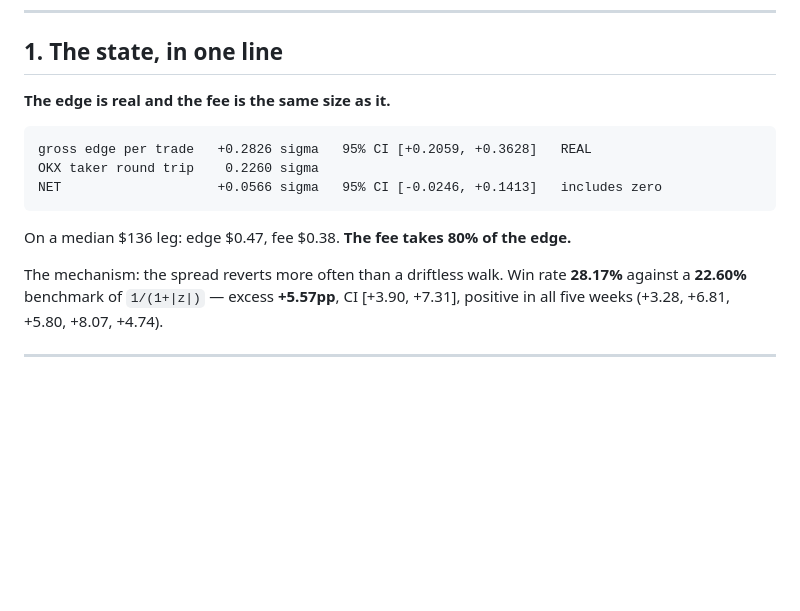
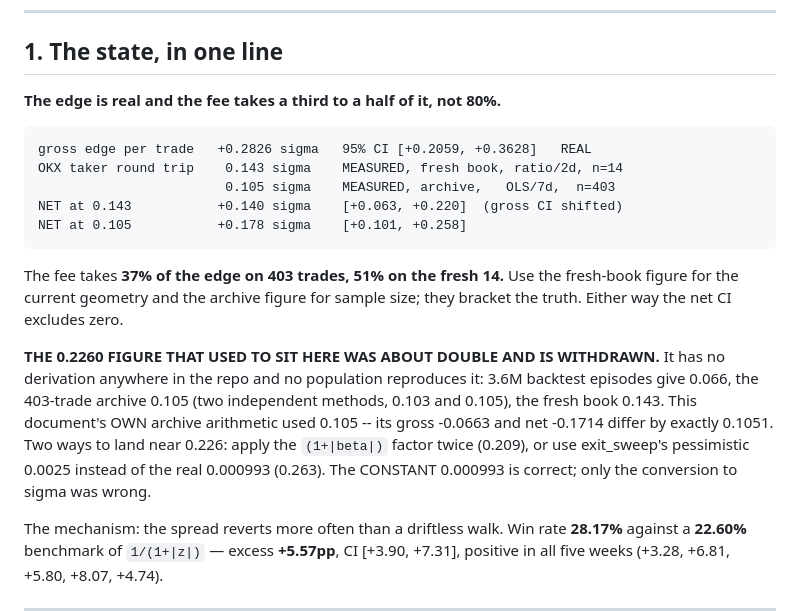
Before and after one commit to elvis-obondo/Pair_Trading, a Markdown page: docs/SESSION_HANDOFF.md, the part around one of its changes. Drawn GitHub-style; blank space fills up the shorter version.

```diff
--- a/docs/SESSION_HANDOFF.md
+++ b/docs/SESSION_HANDOFF.md
@@ -6,13 +6,26 @@ Paste this into a new session. Everything below is measured, not assumed.
 
 ## 1. The state, in one line
 
-**The edge is real and the fee is the same size as it.**
+**The edge is real and the fee takes a third to a half of it, not 80%.**
 
     gross edge per trade   +0.2826 sigma   95% CI [+0.2059, +0.3628]   REAL
-    OKX taker round trip    0.2260 sigma
-    NET                    +0.0566 sigma   95% CI [-0.0246, +0.1413]   includes zero
+    OKX taker round trip    0.143 sigma    MEASURED, fresh book, ratio/2d, n=14
+                            0.105 sigma    MEASURED, archive,   OLS/7d,  n=403
+    NET at 0.143           +0.140 sigma    [+0.063, +0.220]  (gross CI shifted)
+    NET at 0.105           +0.178 sigma    [+0.101, +0.258]
 
-On a median $136 leg: edge $0.47, fee $0.38. **The fee takes 80% of the edge.**
+The fee takes **37% of the edge on 403 trades, 51% on the fresh 14.** Use the
+fresh-book figure for the current geometry and the archive figure for sample size;
+they bracket the truth. Either way the net CI excludes zero.
+
+**THE 0.2260 FIGURE THAT USED TO SIT HERE WAS ABOUT DOUBLE AND IS WITHDRAWN.** It
+has no derivation anywhere in the repo and no population reproduces it: 3.6M
+backtest episodes give 0.066, the 403-trade archive 0.105 (two independent
+methods, 0.103 and 0.105), the fresh book 0.143. This document's OWN archive
+arithmetic used 0.105 -- its gross -0.0663 and net -0.1714 differ by exactly
+0.1051. Two ways to land near 0.226: apply the `(1+|beta|)` factor twice (0.209),
+or use exit_sweep's pessimistic 0.0025 instead of the real 0.000993 (0.263).
+The CONSTANT 0.000993 is correct; only the conversion to sigma was wrong.
 
 The mechanism: the spread reverts more often than a driftless walk. Win rate
 **28.17%** against a **22.60%** benchmark of `1/(1+|z|)` — excess **+5.57pp**,
```
Also changed, not shown: other parts of docs/SESSION_HANDOFF.md (+41 -17 lines), docs/VM_HANDOFF.md (+13 -4 lines).
